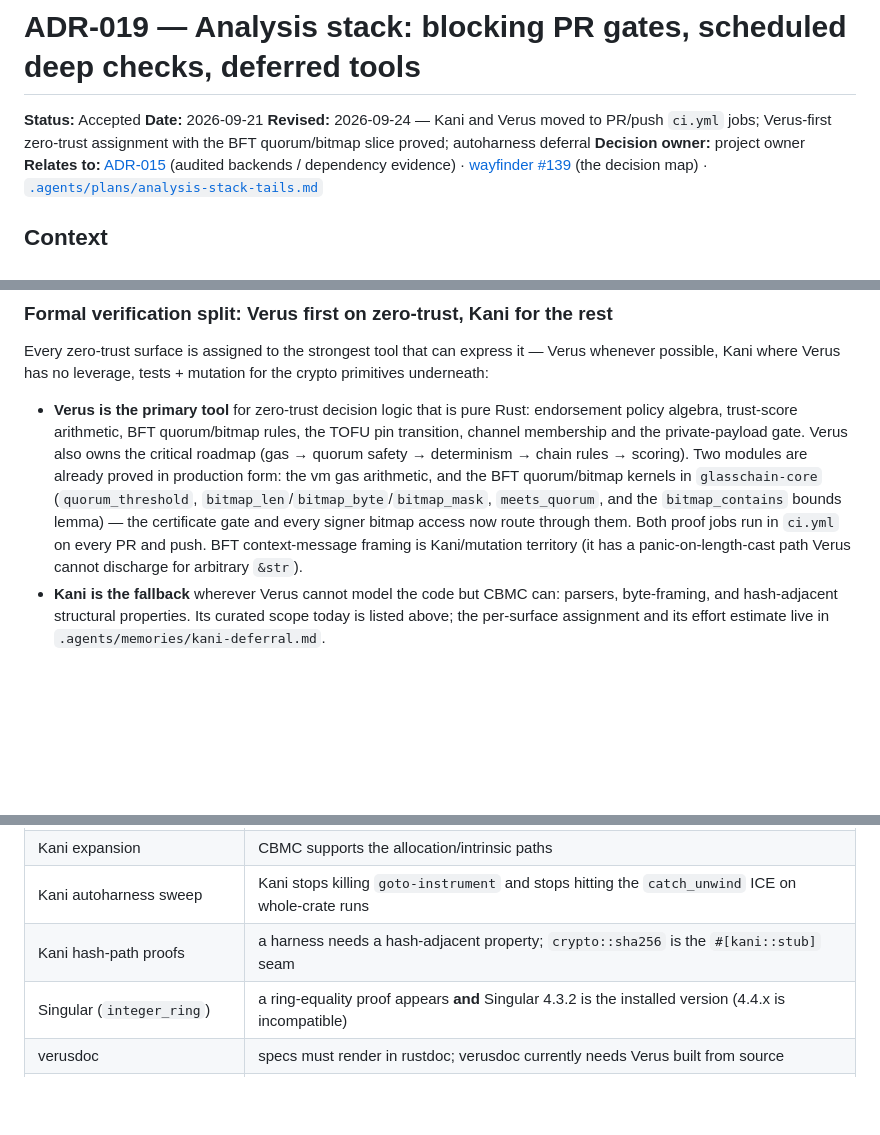
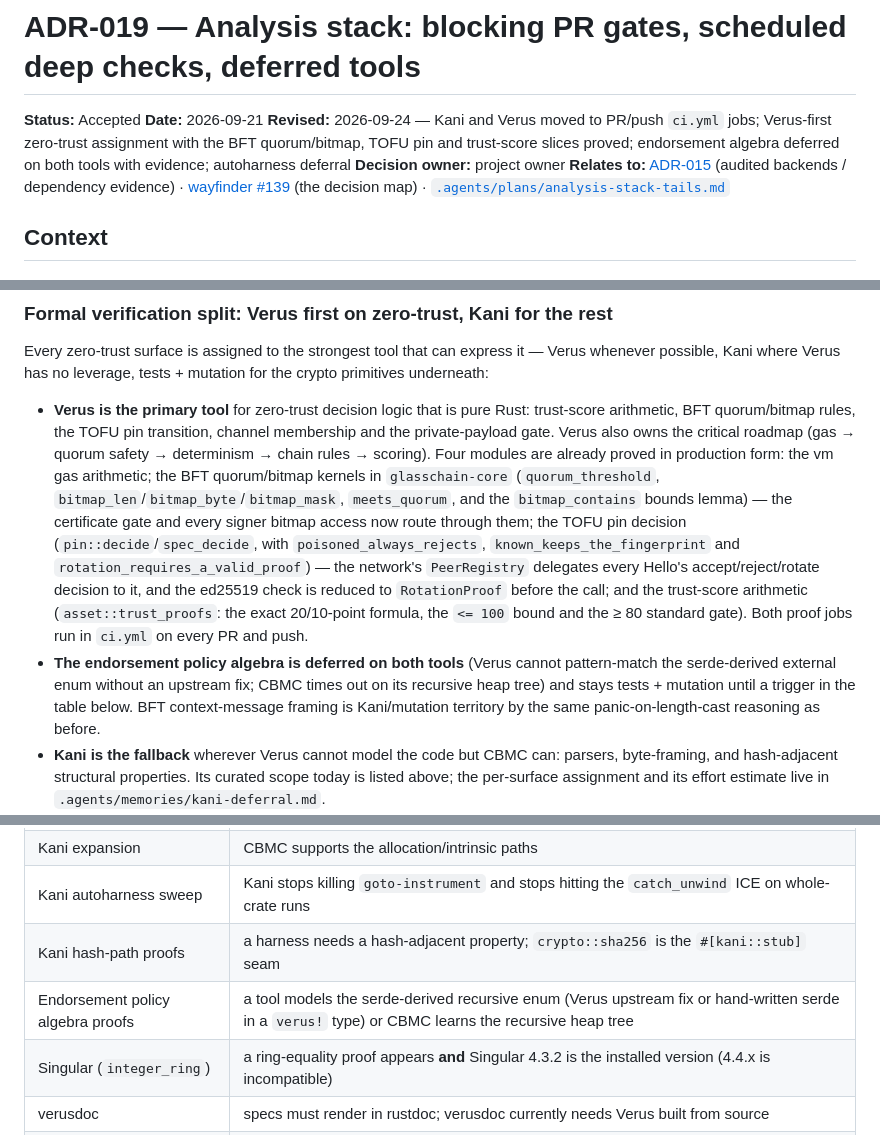
Before and after one commit to dbbvitor/GlassChain, a Markdown page: docs/adr/adr-019-analysis-stack.md, 3 parts joined by grey strips. Drawn GitHub-style; blank space fills up the shorter version.

```diff
--- a/docs/adr/adr-019-analysis-stack.md
+++ b/docs/adr/adr-019-analysis-stack.md
@@ -2,7 +2,7 @@
 
 **Status:** Accepted
 **Date:** 2026-09-21
-**Revised:** 2026-09-24 — Kani and Verus moved to PR/push `ci.yml` jobs; Verus-first zero-trust assignment with the BFT quorum/bitmap slice proved; autoharness deferral
+**Revised:** 2026-09-24 — Kani and Verus moved to PR/push `ci.yml` jobs; Verus-first zero-trust assignment with the BFT quorum/bitmap, TOFU pin and trust-score slices proved; endorsement algebra deferred on both tools with evidence; autoharness deferral
 **Decision owner:** project owner
 **Relates to:**
 [ADR-015](adr-015-audited-c-crypto-backends.md) (audited backends / dependency evidence) ·
@@ -110,18 +110,27 @@ it — Verus whenever possible, Kani where Verus has no leverage, tests +
 mutation for the crypto primitives underneath:
 
 - **Verus is the primary tool** for zero-trust decision logic that is pure
-  Rust: endorsement policy algebra, trust-score arithmetic, BFT
-  quorum/bitmap rules, the TOFU pin transition, channel membership and the
-  private-payload gate. Verus also owns the critical roadmap (gas → quorum
-  safety → determinism → chain rules → scoring). Two modules are already
-  proved in production form: the vm gas arithmetic, and the BFT
-  quorum/bitmap kernels in `glasschain-core` (`quorum_threshold`,
-  `bitmap_len`/`bitmap_byte`/`bitmap_mask`, `meets_quorum`, and the
-  `bitmap_contains` bounds lemma) — the certificate gate and every signer
-  bitmap access now route through them. Both proof jobs run in `ci.yml` on
-  every PR and push. BFT context-message framing is Kani/mutation territory
-  (it has a panic-on-length-cast path Verus cannot discharge for arbitrary
-  `&str`).
+  Rust: trust-score arithmetic, BFT quorum/bitmap rules, the TOFU pin
+  transition, channel membership and the private-payload gate. Verus also
+  owns the critical roadmap (gas → quorum safety → determinism → chain rules
+  → scoring). Four modules are already proved in production form: the vm gas
+  arithmetic; the BFT quorum/bitmap kernels in `glasschain-core`
+  (`quorum_threshold`, `bitmap_len`/`bitmap_byte`/`bitmap_mask`,
+  `meets_quorum`, and the `bitmap_contains` bounds lemma) — the certificate
+  gate and every signer bitmap access now route through them; the TOFU
+  pin decision (`pin::decide`/`spec_decide`, with `poisoned_always_rejects`,
+  `known_keeps_the_fingerprint` and `rotation_requires_a_valid_proof`) — the
+  network's `PeerRegistry` delegates every Hello's accept/reject/rotate
+  decision to it, and the ed25519 check is reduced to `RotationProof` before
+  the call; and the trust-score arithmetic (`asset::trust_proofs`: the exact
+  20/10-point formula, the `<= 100` bound and the ≥ 80 standard gate).
+  Both proof jobs run in `ci.yml` on every PR and push.
+- **The endorsement policy algebra is deferred on both tools** (Verus cannot
+  pattern-match the serde-derived external enum without an upstream fix;
+  CBMC times out on its recursive heap tree) and stays tests + mutation
+  until a trigger in the table below. BFT context-message framing is
+  Kani/mutation territory by the same panic-on-length-cast reasoning as
+  before.
 - **Kani is the fallback** wherever Verus cannot model the code but CBMC can:
   parsers, byte-framing, and hash-adjacent structural properties. Its
   curated scope today is listed above; the per-surface assignment and its
@@ -142,6 +151,7 @@ mutation for the crypto primitives underneath:
 | Kani expansion | CBMC supports the allocation/intrinsic paths |
 | Kani autoharness sweep | Kani stops killing `goto-instrument` and stops hitting the `catch_unwind` ICE on whole-crate runs |
 | Kani hash-path proofs | a harness needs a hash-adjacent property; `crypto::sha256` is the `#[kani::stub]` seam |
+| Endorsement policy algebra proofs | a tool models the serde-derived recursive enum (Verus upstream fix or hand-written serde in a `verus!` type) or CBMC learns the recursive heap tree |
 | Singular (`integer_ring`) | a ring-equality proof appears **and** Singular 4.3.2 is the installed version (4.4.x is incompatible) |
 | verusdoc | specs must render in rustdoc; verusdoc currently needs Verus built from source |
 | nightly live-mutation triage | the mutants shards' `outcomes.json` show a stable survivor set worth a score gate |
```
Also changed, not shown: .agents/memories/kani-deferral.md (+43 -3 lines), docs/operations.md (+1 -1 lines).
